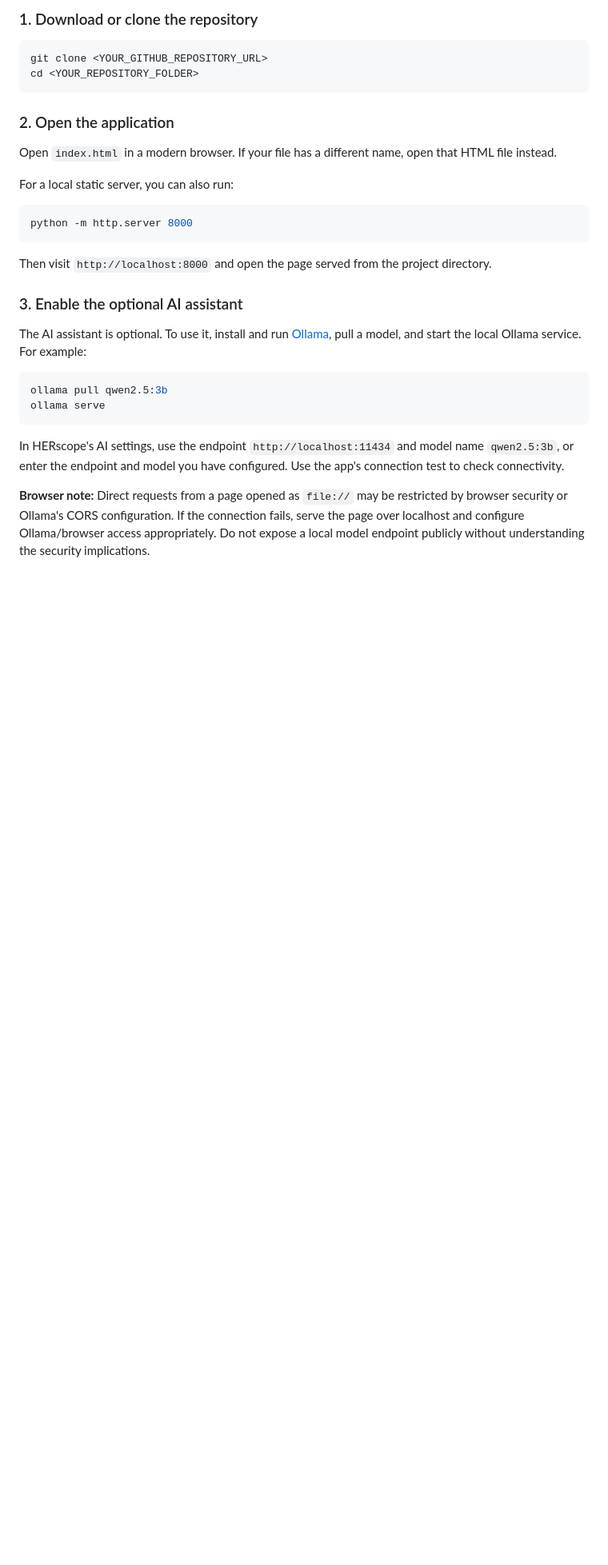
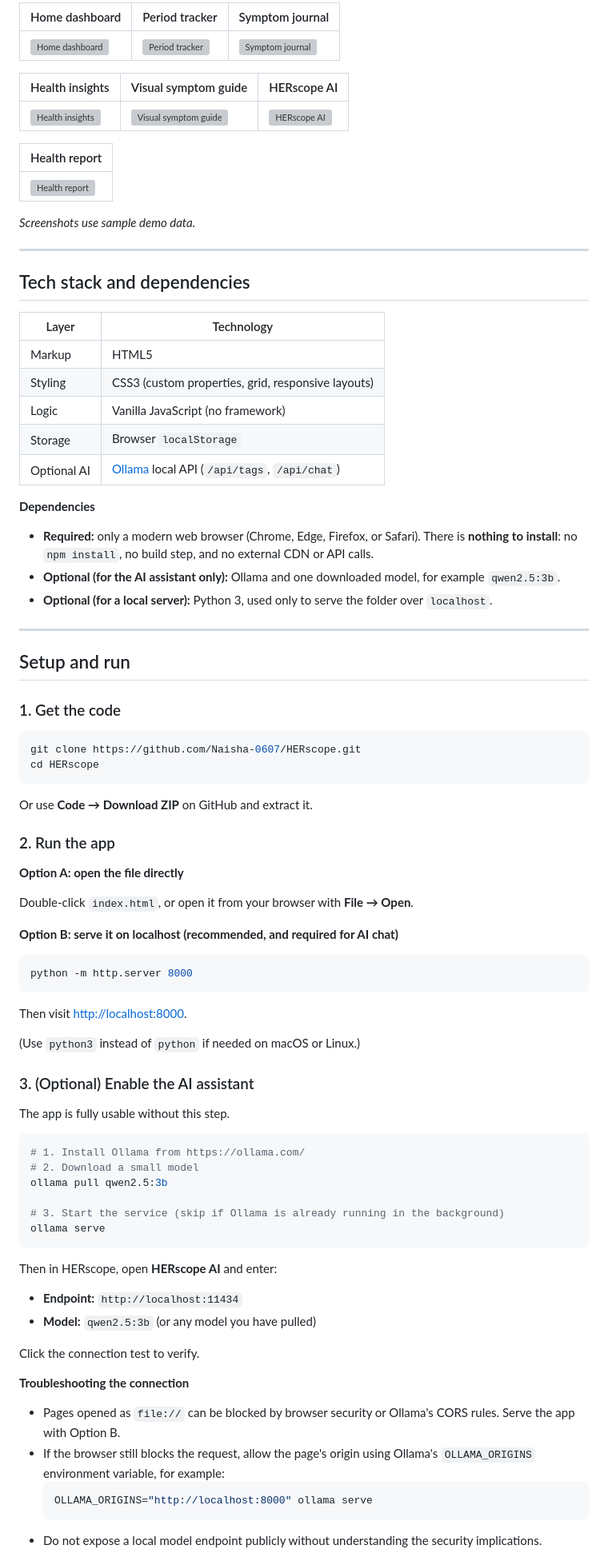
Before and after one commit to Naisha-0607/HERscope, a Markdown page: README.md, the part around one of its changes. Shown at 80% size. Rendered like a GitHub page; blank space fills up the shorter version; grey boxes are pictures that could not be loaded.

````diff
--- a/README.md
+++ b/README.md
@@ -56,32 +81,91 @@ The supplied prototype is a single-page HTML application. It does not require a
 
-### 1. Download or clone the repository
+| Home dashboard | Period tracker | Symptom journal |
+|---|---|---|
+| ![Home dashboard](assets/home.png) | ![Period tracker](assets/period-tracker.png) | ![Symptom journal](assets/symptom-journal.png) |
+
+| Health insights | Visual symptom guide | HERscope AI |
+|---|---|---|
+| ![Health insights](assets/insights.png) | ![Visual symptom guide](assets/visual-guide.png) | ![HERscope AI](assets/ai-chat.png) |
+
+| Health report |
+|---|
+| ![Health report](assets/health-report.png) |
+
+*Screenshots use sample demo data.*
+
+---
+
+## Tech stack and dependencies
+
+| Layer | Technology |
+|---|---|
+| Markup | HTML5 |
+| Styling | CSS3 (custom properties, grid, responsive layouts) |
+| Logic | Vanilla JavaScript (no framework) |
+| Storage | Browser `localStorage` |
+| Optional AI | [Ollama](https://ollama.com/) local API (`/api/tags`, `/api/chat`) |
+
+**Dependencies**
+
+- **Required:** only a modern web browser (Chrome, Edge, Firefox, or Safari). There is **nothing to install**: no `npm install`, no build step, and no external CDN or API calls.
+- **Optional (for the AI assistant only):** Ollama and one downloaded model, for example `qwen2.5:3b`.
+- **Optional (for a local server):** Python 3, used only to serve the folder over `localhost`.
+
+---
+
+## Setup and run
+
+### 1. Get the code
 
 ```bash
-git clone <YOUR_GITHUB_REPOSITORY_URL>
-cd <YOUR_REPOSITORY_FOLDER>
+git clone https://github.com/Naisha-0607/HERscope.git
+cd HERscope
 ```
 
-### 2. Open the application
+Or use **Code → Download ZIP** on GitHub and extract it.
 
-Open `index.html` in a modern browser. If your file has a different name, open that HTML file instead.
+### 2. Run the app
 
-For a local static server, you can also run:
+**Option A: open the file directly**
+
+Double-click `index.html`, or open it from your browser with **File → Open**.
+
+**Option B: serve it on localhost (recommended, and required for AI chat)**
 
 ```bash
 python -m http.server 8000
 ```
 
-Then visit `http://localhost:8000` and open the page served from the project directory.
+Then visit <http://localhost:8000>.
 
-### 3. Enable the optional AI assistant
+(Use `python3` instead of `python` if needed on macOS or Linux.)
 
-The AI assistant is optional. To use it, install and run [Ollama](https://ollama.com/), pull a model, and start the local Ollama service. For example:
+### 3. (Optional) Enable the AI assistant
+
+The app is fully usable without this step.
 
 ```bash
+# 1. Install Ollama from https://ollama.com/
+# 2. Download a small model
 ollama pull qwen2.5:3b
+
+# 3. Start the service (skip if Ollama is already running in the background)
 ollama serve
 ```
 
-In HERscope's AI settings, use the endpoint `http://localhost:11434` and model name `qwen2.5:3b`, or enter the endpoint and model you have configured. Use the app's connection test to check connectivity.
+Then in HERscope, open **HERscope AI** and enter:
 
-**Browser note:** Direct requests from a page opened as `file://` may be restricted by browser security or Ollama's CORS configuration. If the connection fails, serve the page over localhost and configure Ollama/browser access appropriately. Do not expose a local model endpoint publicly without understanding the security implications.
+- **Endpoint:** `http://localhost:11434`
+- **Model:** `qwen2.5:3b` (or any model you have pulled)
+
+Click the connection test to verify.
+
+**Troubleshooting the connection**
+
+- Pages opened as `file://` can be blocked by browser security or Ollama's CORS rules. Serve the app with Option B.
+- If the browser still blocks the request, allow the page's origin using Ollama's `OLLAMA_ORIGINS` environment variable, for example:
+  ```bash
+  OLLAMA_ORIGINS="http://localhost:8000" ollama serve
+  ```
+- Do not expose a local model endpoint publicly without understanding the security implications.
+
````
Also changed, not shown: other parts of README.md (+114 -58 lines).
